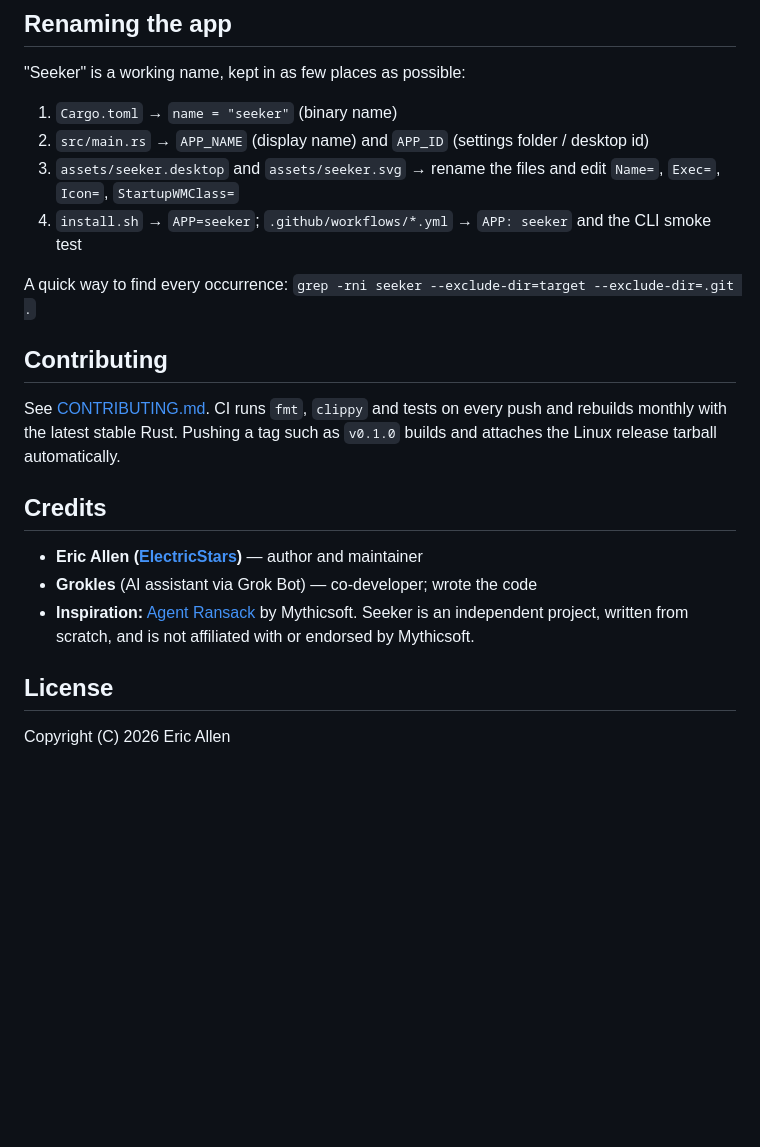
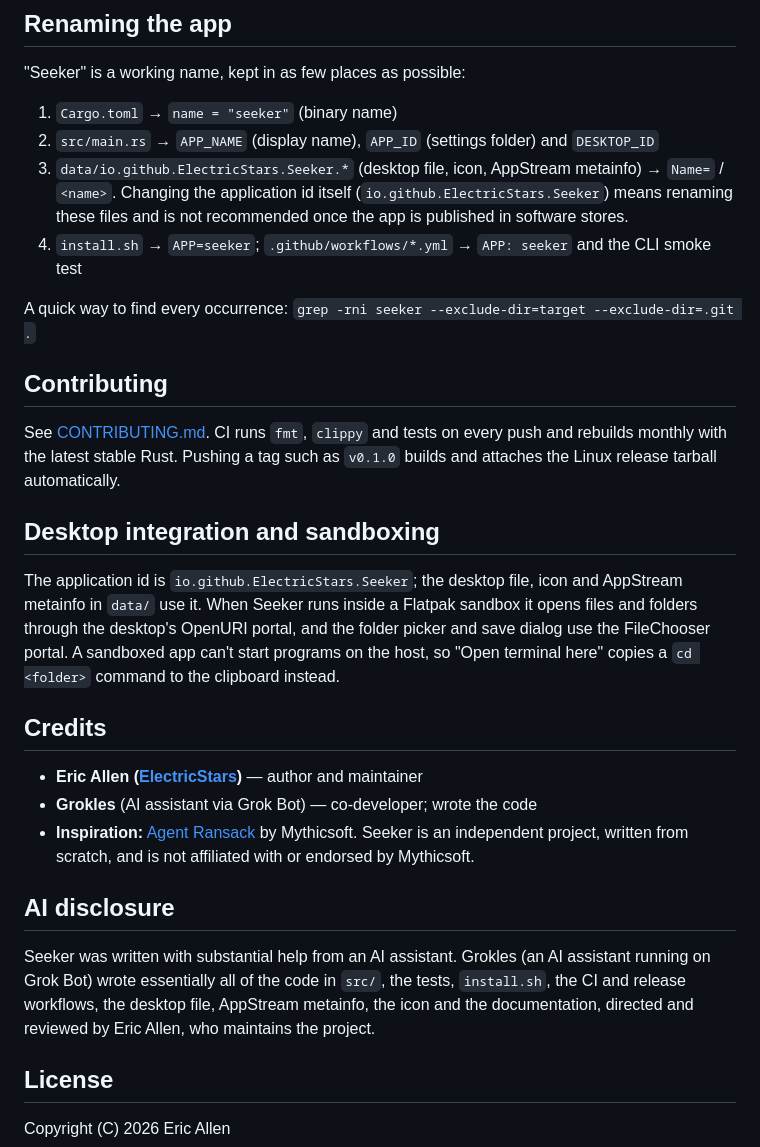
Before and after one commit to ElectricStars/seeker, a Markdown page: README.md, the part around the change. Drawn GitHub-style; blank space fills up the shorter version.

```diff
--- a/README.md
+++ b/README.md
@@ -133,8 +133,10 @@ over a channel to the egui front end (`src/ui.rs`), which never blocks.
 "Seeker" is a working name, kept in as few places as possible:
 
 1. `Cargo.toml` → `name = "seeker"` (binary name)
-2. `src/main.rs` → `APP_NAME` (display name) and `APP_ID` (settings folder / desktop id)
-3. `assets/seeker.desktop` and `assets/seeker.svg` → rename the files and edit `Name=`, `Exec=`, `Icon=`, `StartupWMClass=`
+2. `src/main.rs` → `APP_NAME` (display name), `APP_ID` (settings folder) and `DESKTOP_ID`
+3. `data/io.github.ElectricStars.Seeker.*` (desktop file, icon, AppStream metainfo) → `Name=` / `<name>`.
+   Changing the application id itself (`io.github.ElectricStars.Seeker`) means renaming these files
+   and is not recommended once the app is published in software stores.
 4. `install.sh` → `APP=seeker`; `.github/workflows/*.yml` → `APP: seeker` and the CLI smoke test
 
 A quick way to find every occurrence: `grep -rni seeker --exclude-dir=target --exclude-dir=.git .`
@@ -145,6 +147,14 @@ See [CONTRIBUTING.md](CONTRIBUTING.md). CI runs `fmt`, `clippy` and tests on eve
 rebuilds monthly with the latest stable Rust. Pushing a tag such as `v0.1.0` builds and
 attaches the Linux release tarball automatically.
 
+## Desktop integration and sandboxing
+
+The application id is `io.github.ElectricStars.Seeker`; the desktop file, icon and AppStream
+metainfo in `data/` use it. When Seeker runs inside a Flatpak sandbox it opens files and folders
+through the desktop's OpenURI portal, and the folder picker and save dialog use the FileChooser
+portal. A sandboxed app can't start programs on the host, so "Open terminal here" copies a
+`cd <folder>` command to the clipboard instead.
+
 ## Credits
 
 - **Eric Allen ([ElectricStars](https://github.com/ElectricStars))** — author and maintainer
@@ -152,6 +162,13 @@ attaches the Linux release tarball automatically.
 - **Inspiration:** [Agent Ransack](https://www.mythicsoft.com/agentransack/) by Mythicsoft.
   Seeker is an independent project, written from scratch, and is not affiliated with
   or endorsed by Mythicsoft.
+
+## AI disclosure
+
+Seeker was written with substantial help from an AI assistant. Grokles (an AI assistant running
+on Grok Bot) wrote essentially all of the code in `src/`, the tests, `install.sh`, the CI and
+release workflows, the desktop file, AppStream metainfo, the icon and the documentation, directed
+and reviewed by Eric Allen, who maintains the project.
 
 ## License
 
```
Also changed, not shown: CHANGELOG.md (added, +32 -0 lines), docs/screenshot-actions.png (added), docs/screenshot-filters.png (added), 13 other files.
